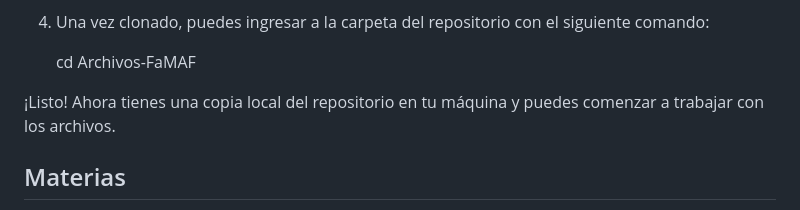
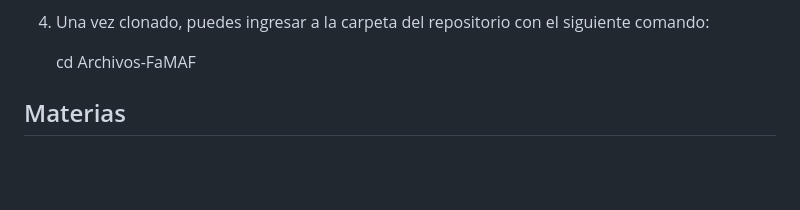
Before and after one commit to PedroMVillar/Archivos-FaMAF, a Markdown page: README.md, the part around the change. GitHub-like rendering; blank space fills up the shorter version.

```diff
--- a/README.md
+++ b/README.md
@@ -51,8 +51,6 @@ Este comando creará una carpeta llamada "Archivos-FaMAF" en el directorio actua
 4. Una vez clonado, puedes ingresar a la carpeta del repositorio con el siguiente comando:
 
    cd Archivos-FaMAF
-
-¡Listo! Ahora tienes una copia local del repositorio en tu máquina y puedes comenzar a trabajar con los archivos.
 
 ## Materias
 Cada materia cursada se encuentra organizada en una carpeta específica, que contiene todos los recursos académicos correspondientes a la asignatura. A continuación, se presenta un listado de las materias disponibles en el repositorio.
```
